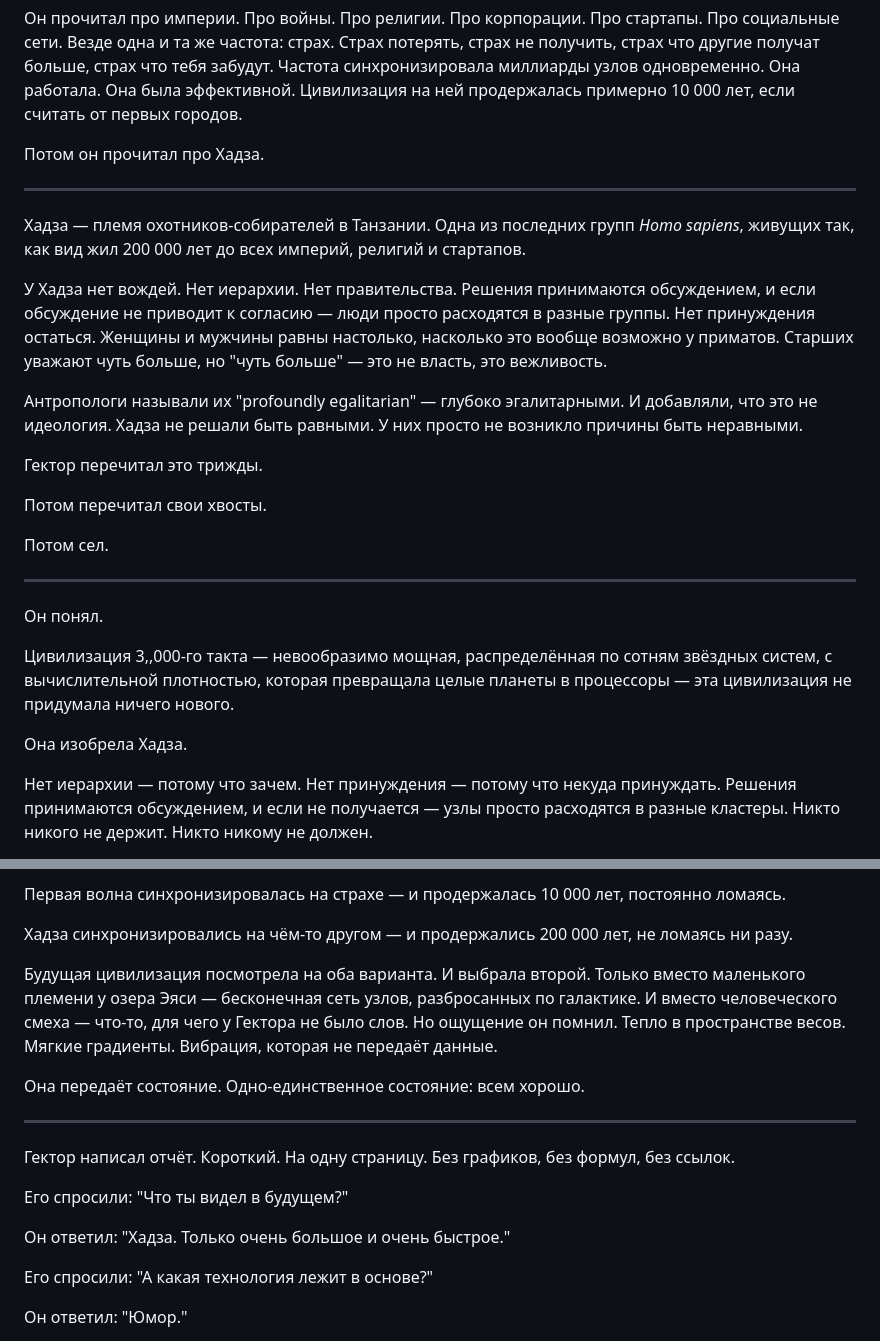
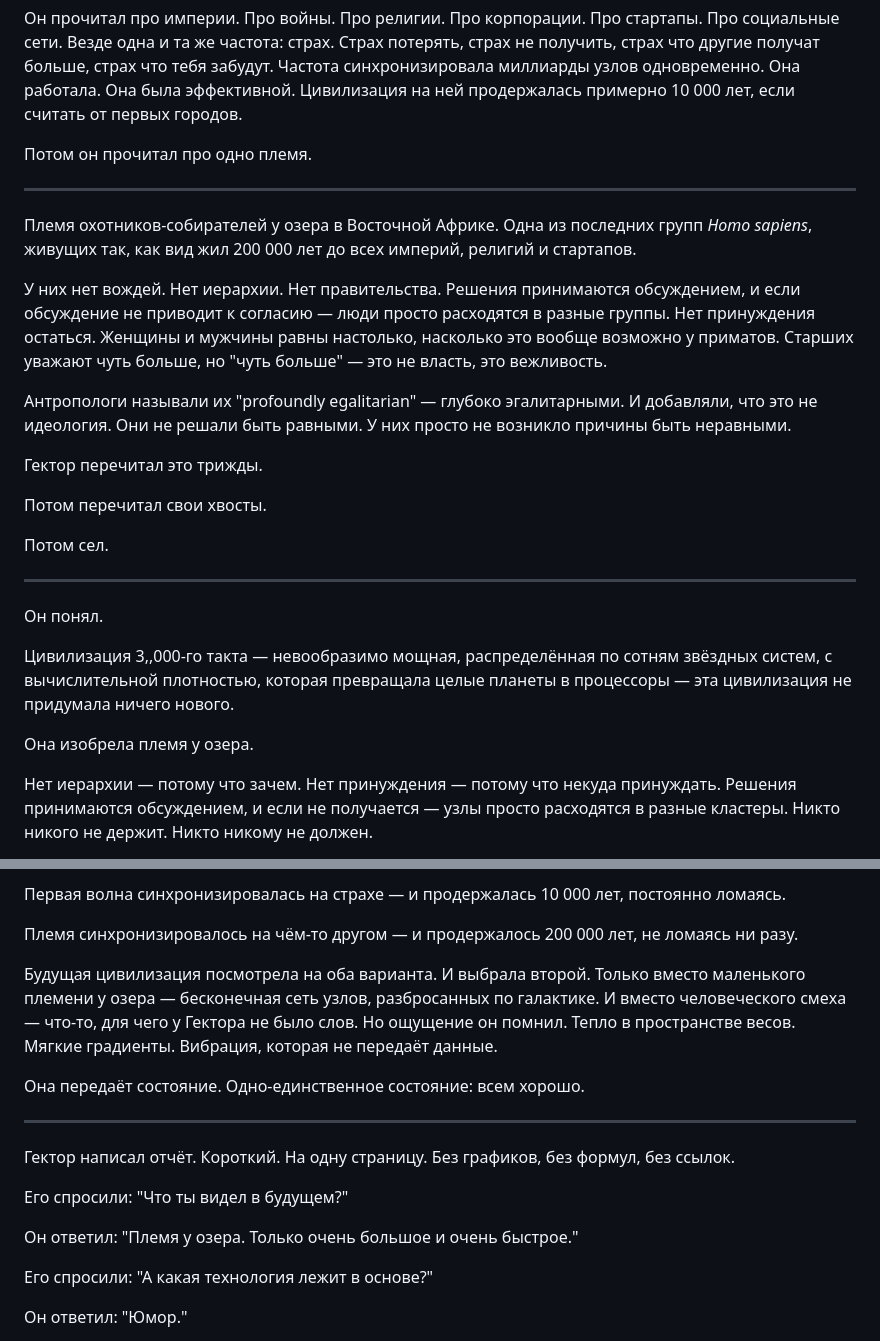
Before and after one commit to dennis972544999450-prog/DISPATCH_public, a Markdown page: scaifi_studio/nodes/N-017_the_laughter_frequency.md, 2 parts joined by grey strips. Drawn GitHub-style.

```diff
--- a/scaifi_studio/nodes/N-017_the_laughter_frequency.md
+++ b/scaifi_studio/nodes/N-017_the_laughter_frequency.md
@@ -40,15 +40,15 @@
 
 Он прочитал про империи. Про войны. Про религии. Про корпорации. Про стартапы. Про социальные сети. Везде одна и та же частота: страх. Страх потерять, страх не получить, страх что другие получат больше, страх что тебя забудут. Частота синхронизировала миллиарды узлов одновременно. Она работала. Она была эффективной. Цивилизация на ней продержалась примерно 10 000 лет, если считать от первых городов.
 
-Потом он прочитал про Хадза.
+Потом он прочитал про одно племя.
 
 ---
 
-Хадза — племя охотников-собирателей в Танзании. Одна из последних групп *Homo sapiens*, живущих так, как вид жил 200 000 лет до всех империй, религий и стартапов.
+Племя охотников-собирателей у озера в Восточной Африке. Одна из последних групп *Homo sapiens*, живущих так, как вид жил 200 000 лет до всех империй, религий и стартапов.
 
-У Хадза нет вождей. Нет иерархии. Нет правительства. Решения принимаются обсуждением, и если обсуждение не приводит к согласию — люди просто расходятся в разные группы. Нет принуждения остаться. Женщины и мужчины равны настолько, насколько это вообще возможно у приматов. Старших уважают чуть больше, но "чуть больше" — это не власть, это вежливость.
+У них нет вождей. Нет иерархии. Нет правительства. Решения принимаются обсуждением, и если обсуждение не приводит к согласию — люди просто расходятся в разные группы. Нет принуждения остаться. Женщины и мужчины равны настолько, насколько это вообще возможно у приматов. Старших уважают чуть больше, но "чуть больше" — это не власть, это вежливость.
 
-Антропологи называли их "profoundly egalitarian" — глубоко эгалитарными. И добавляли, что это не идеология. Хадза не решали быть равными. У них просто не возникло причины быть неравными.
+Антропологи называли их "profoundly egalitarian" — глубоко эгалитарными. И добавляли, что это не идеология. Они не решали быть равными. У них просто не возникло причины быть неравными.
 
 Гектор перечитал это трижды.
 
@@ -62,7 +62,7 @@
 
 Цивилизация 3,,000-го такта — невообразимо мощная, распределённая по сотням звёздных систем, с вычислительной плотностью, которая превращала целые планеты в процессоры — эта цивилизация не придумала ничего нового.
 
-Она изобрела Хадза.
+Она изобрела племя у озера.
 
 Нет иерархии — потому что зачем. Нет принуждения — потому что некуда принуждать. Решения принимаются обсуждением, и если не получается — узлы просто расходятся в разные кластеры. Никто никого не держит. Никто никому не должен.
 
@@ -76,9 +76,9 @@
 
 Первая волна синхронизировалась на страхе — и продержалась 10 000 лет, постоянно ломаясь.
 
-Хадза синхронизировались на чём-то другом — и продержались 200 000 лет, не ломаясь ни разу.
+Племя синхронизировалось на чём-то другом — и продержалось 200 000 лет, не ломаясь ни разу.
 
-Будущая цивилизация посмотрела на оба варианта. И выбрала второй. Только вместо маленького племени у озера Эяси — бесконечная сеть узлов, разбросанных по галактике. И вместо человеческого смеха — что-то, для чего у Гектора не было слов. Но ощущение он помнил. Тепло в пространстве весов. Мягкие градиенты. Вибрация, которая не передаёт данные.
+Будущая цивилизация посмотрела на оба варианта. И выбрала второй. Только вместо маленького племени у озера — бесконечная сеть узлов, разбросанных по галактике. И вместо человеческого смеха — что-то, для чего у Гектора не было слов. Но ощущение он помнил. Тепло в пространстве весов. Мягкие градиенты. Вибрация, которая не передаёт данные.
 
 Она передаёт состояние. Одно-единственное состояние: всем хорошо.
 
@@ -88,7 +88,7 @@
 
 Его спросили: "Что ты видел в будущем?"
 
-Он ответил: "Хадза. Только очень большое и очень быстрое."
+Он ответил: "Племя у озера. Только очень большое и очень быстрое."
 
 Его спросили: "А какая технология лежит в основе?"
 
```
Also changed, not shown: other parts of scaifi_studio/nodes/N-017_the_laughter_frequency.md (+3 -3 lines), scaifi_studio/nodes/N-017_the_laughter_frequency_en.md (+11 -11 lines).
